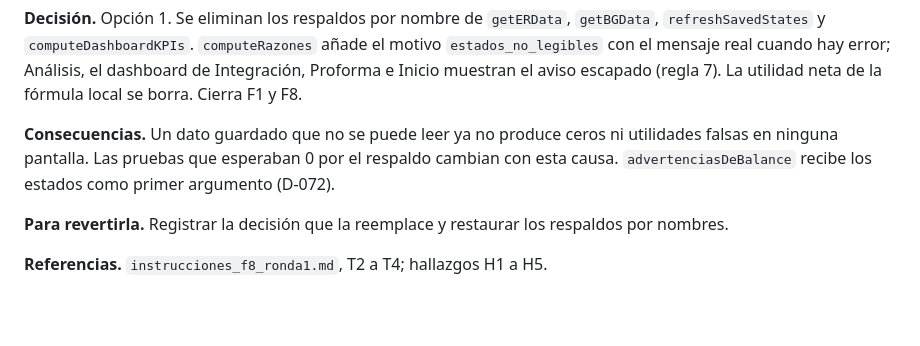
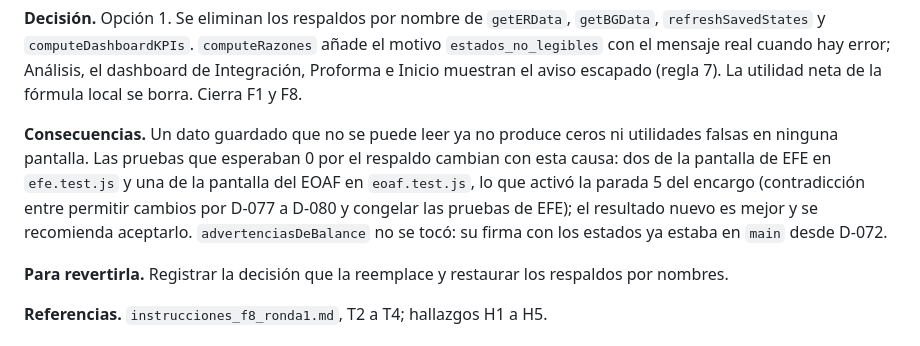
Before and after one commit to cryaut/GFO_Project, a Markdown page: docs/decisiones.md, the part around the change. GitHub-like rendering; blank space fills up the shorter version.

```diff
--- a/docs/decisiones.md
+++ b/docs/decisiones.md
@@ -1675,7 +1675,7 @@ Aclaración (20 de octubre de 2026): el cambio de TasaImpuesto en Apalancamiento
 
 **Decisión.** Opción 1. Se eliminan los respaldos por nombre de `getERData`, `getBGData`, `refreshSavedStates` y `computeDashboardKPIs`. `computeRazones` añade el motivo `estados_no_legibles` con el mensaje real cuando hay error; Análisis, el dashboard de Integración, Proforma e Inicio muestran el aviso escapado (regla 7). La utilidad neta de la fórmula local se borra. Cierra F1 y F8.
 
-**Consecuencias.** Un dato guardado que no se puede leer ya no produce ceros ni utilidades falsas en ninguna pantalla. Las pruebas que esperaban 0 por el respaldo cambian con esta causa. `advertenciasDeBalance` recibe los estados como primer argumento (D-072).
+**Consecuencias.** Un dato guardado que no se puede leer ya no produce ceros ni utilidades falsas en ninguna pantalla. Las pruebas que esperaban 0 por el respaldo cambian con esta causa: dos de la pantalla de EFE en `efe.test.js` y una de la pantalla del EOAF en `eoaf.test.js`, lo que activó la parada 5 del encargo (contradicción entre permitir cambios por D-077 a D-080 y congelar las pruebas de EFE); el resultado nuevo es mejor y se recomienda aceptarlo. `advertenciasDeBalance` no se tocó: su firma con los estados ya estaba en `main` desde D-072.
 
 **Para revertirla.** Registrar la decisión que la reemplace y restaurar los respaldos por nombres.
 
```
Also changed, not shown: f8-R1-reporte.md (+14 -5 lines).
